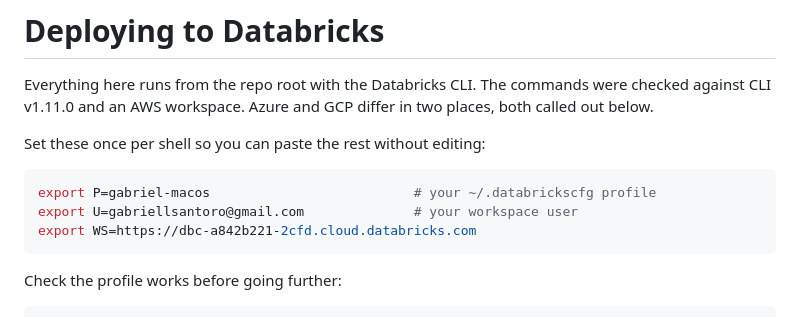
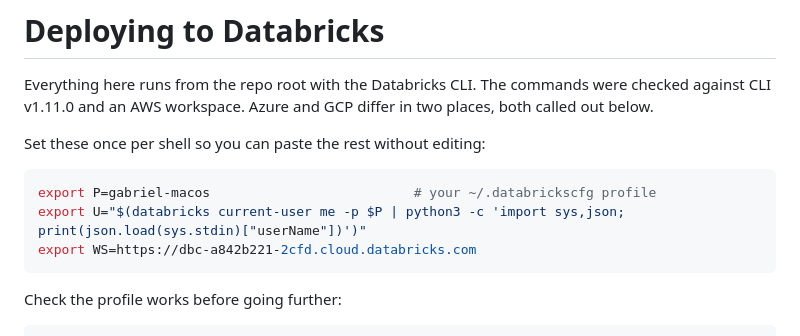
Before and after one commit to gabrielsntr/ai-databricks-day-three-homework-mcp-server, a Markdown page: DEPLOY.md, the part around the change. Rendered like a GitHub page.

Commit message:
Derive the workspace user in DEPLOY.md instead of hardcoding an address
The example exported a personal email address, which then sat in a public
repo for no reason. The command reads it from the authenticated profile,
which is also one less thing for a reader to edit before the rest of the
commands work.

Co-Authored-By: Claude Opus 5 (1M context) <noreply@anthropic.com>
Claude-Session: https://claude.ai/code/session_016QkzuBXrqDjDd4QgBTPmwb

````diff
--- a/DEPLOY.md
+++ b/DEPLOY.md
@@ -8,7 +8,7 @@ Set these once per shell so you can paste the rest without editing:
 
 ```bash
 export P=gabriel-macos                          # your ~/.databrickscfg profile
-export U=gabriellsantoro@gmail.com              # your workspace user
+export U="$(databricks current-user me -p $P | python3 -c 'import sys,json; print(json.load(sys.stdin)["userName"])')"
 export WS=https://dbc-a842b221-2cfd.cloud.databricks.com
 ```
 
````
